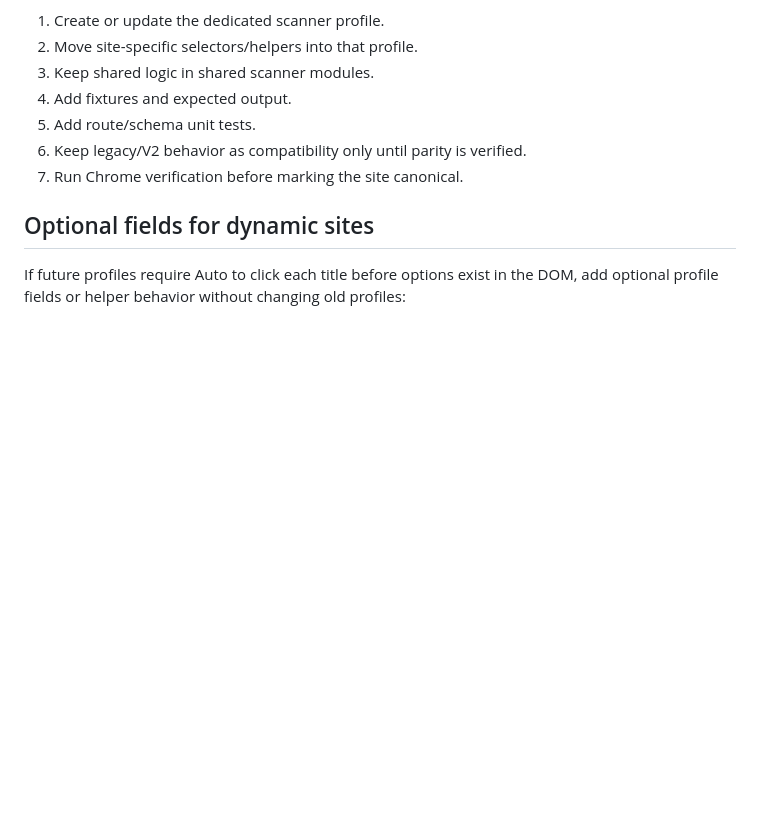
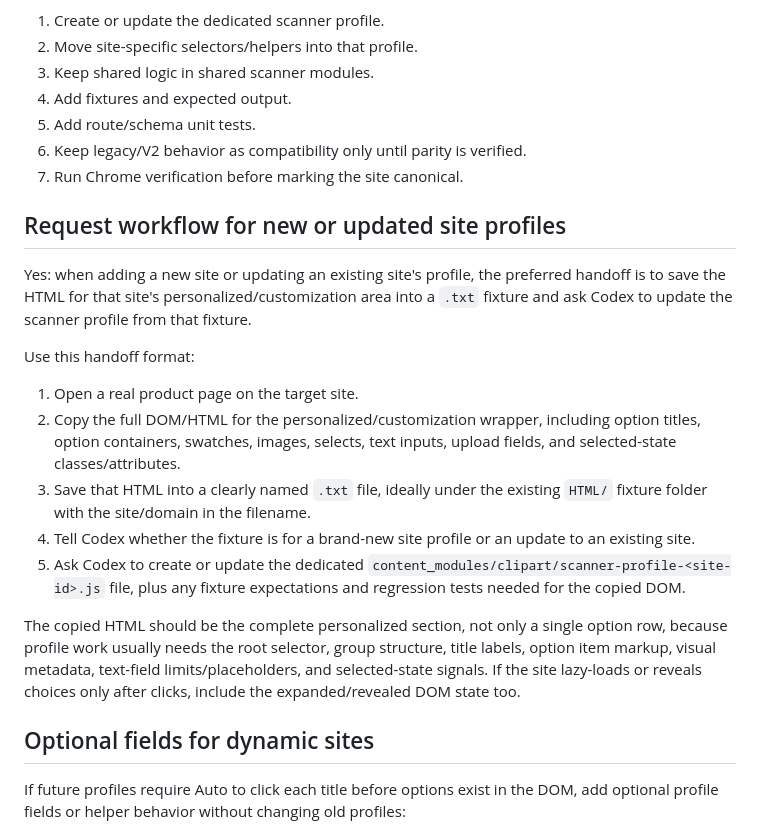
Before and after one commit to STS-Team-Hub/STS-Clipart-Pro-New, a Markdown page: docs/manual-to-auto-profile-analysis.md, the part around the change. Rendered like a GitHub page; blank space fills up the shorter version.

Commit message:
docs: record site profile handoff workflow

```diff
--- a/docs/manual-to-auto-profile-analysis.md
+++ b/docs/manual-to-auto-profile-analysis.md
@@ -128,6 +128,20 @@ When a Manual or V2 site needs meaningful new behavior:
 6. Keep legacy/V2 behavior as compatibility only until parity is verified.
 7. Run Chrome verification before marking the site canonical.
 
+## Request workflow for new or updated site profiles
+
+Yes: when adding a new site or updating an existing site's profile, the preferred handoff is to save the HTML for that site's personalized/customization area into a `.txt` fixture and ask Codex to update the scanner profile from that fixture.
+
+Use this handoff format:
+
+1. Open a real product page on the target site.
+2. Copy the full DOM/HTML for the personalized/customization wrapper, including option titles, option containers, swatches, images, selects, text inputs, upload fields, and selected-state classes/attributes.
+3. Save that HTML into a clearly named `.txt` file, ideally under the existing `HTML/` fixture folder with the site/domain in the filename.
+4. Tell Codex whether the fixture is for a brand-new site profile or an update to an existing site.
+5. Ask Codex to create or update the dedicated `content_modules/clipart/scanner-profile-<site-id>.js` file, plus any fixture expectations and regression tests needed for the copied DOM.
+
+The copied HTML should be the complete personalized section, not only a single option row, because profile work usually needs the root selector, group structure, title labels, option item markup, visual metadata, text-field limits/placeholders, and selected-state signals. If the site lazy-loads or reveals choices only after clicks, include the expanded/revealed DOM state too.
+
 ## Optional fields for dynamic sites
 
 If future profiles require Auto to click each title before options exist in the DOM, add optional profile fields or helper behavior without changing old profiles:
```
